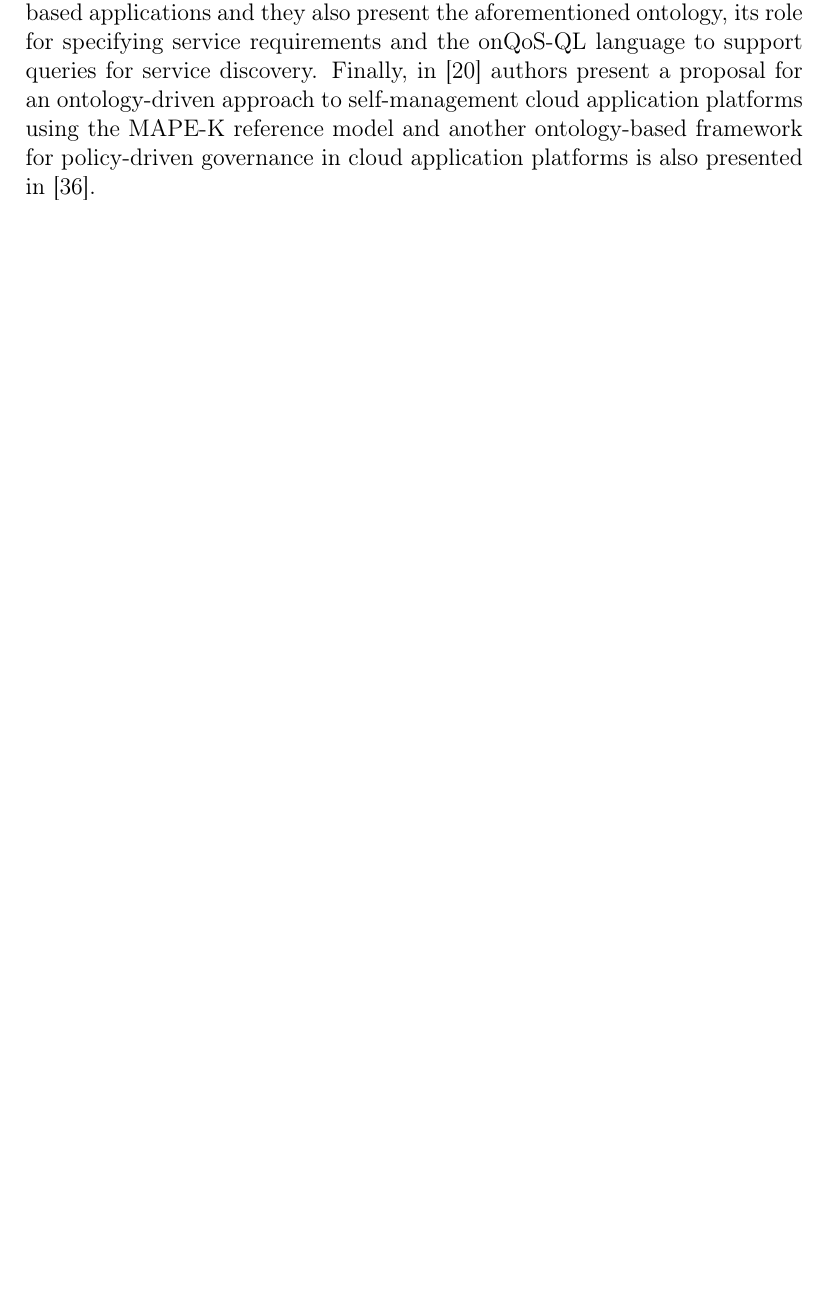
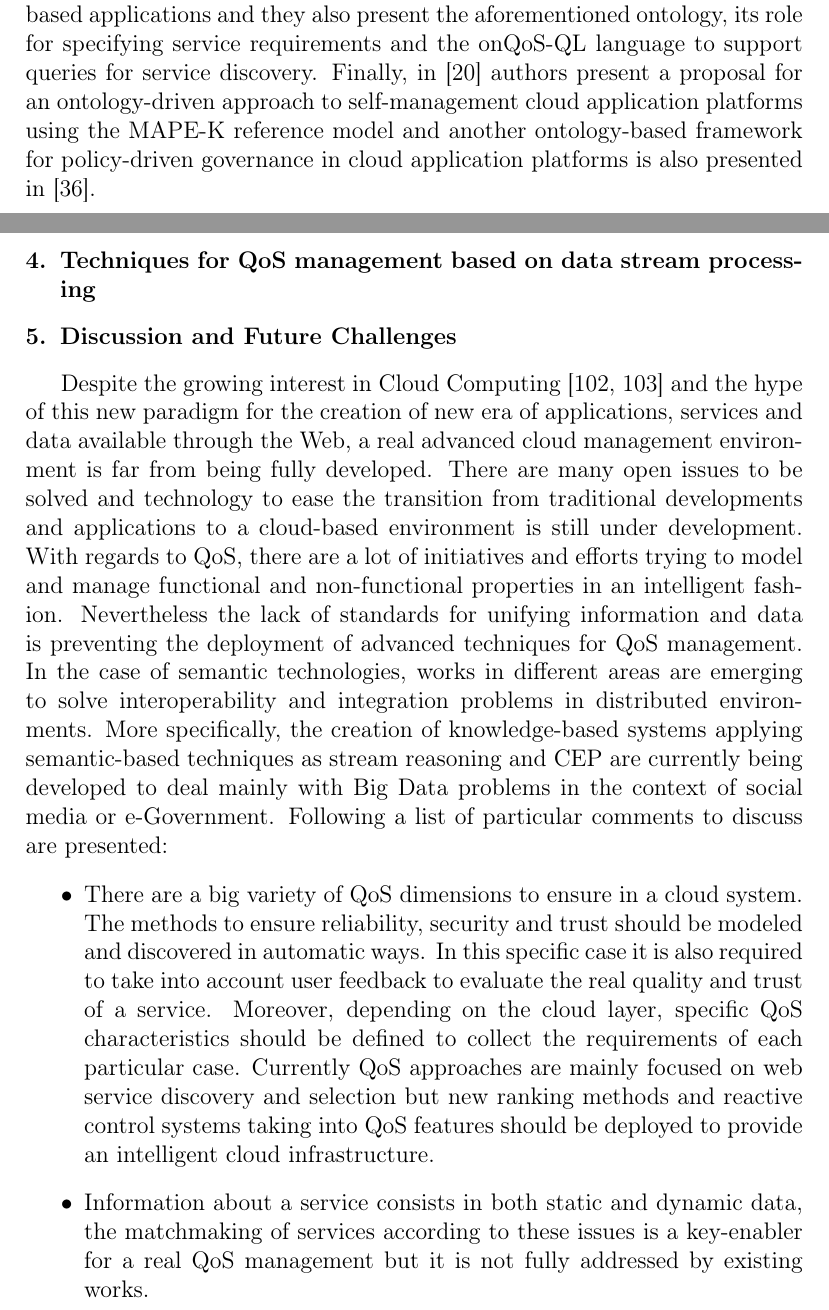
Before and after one commit to chemaar/thecloudindex, a LaTeX paper (papers/fgcs-qos/fgcs-qos.tex, which reads papers/fgcs-qos/sections/discussion.tex): part of page 14 of 21 before the commit and two parts of pages 14 and 15 of 24 after it, the two joined at a grey line, cut so that both start at the same text, the shorter picture padded with empty space. Compiled offline with pdfLaTeX.

Commit message:
Adding discussion

```diff
--- a/papers/fgcs-qos/fgcs-qos.tex
+++ b/papers/fgcs-qos/fgcs-qos.tex
@@ -179,3 +179,5 @@ cloud systems \sep quality of service \sep  service oriented architectures \sep
 \input{sections/background}
 \section{Semantic-based QoS Management in Cloud Systems}
 \input{sections/qos-review}
+\section{Techniques for QoS management based on data stream processing}
+\section{Discussion and Future Challenges}
--- /dev/null
+++ b/papers/fgcs-qos/sections/discussion.tex
@@ -0,0 +1,5 @@
+Despite the growing interest in Cloud Computing [102, 103] and the hype of this new paradigm for the creation of new era of applications, services and data available through the Web, a real advanced cloud management environment is far from being fully developed. There are many open issues to be solved and technology to ease the transition from traditional developments and applications to a cloud-based environment is still under development. With regards to QoS, there are a lot of initiatives and efforts trying to model and manage functional and non-functional properties in an intelligent fashion. Nevertheless the lack of standards for unifying information and data is preventing the deployment of advanced techniques for QoS management. In the case of semantic technologies, works in different areas are emerging to solve interoperability and integration problems in distributed environments. More specifically, the creation of knowledge-based systems applying semantic-based techniques as stream reasoning and CEP are currently being developed to deal mainly with Big Data problems in the context of social media or e-Government. Following a list of particular comments to discuss are presented:
+\begin{itemize}
+ \item There are a big variety of QoS dimensions to ensure in a cloud system. The methods to ensure reliability, security and trust should be modeled and discovered in automatic ways. In this specific case it is also required to take into account user feedback to evaluate the real quality and trust of a service. Moreover, depending on the cloud layer, specific QoS characteristics should be defined to collect the requirements of each particular case. Currently QoS approaches are mainly focused on web service discovery and selection but new ranking methods and reactive control systems taking into QoS features should be deployed to provide an intelligent cloud infrastructure.
+ \item Information about a service consists in both static and dynamic data, the matchmaking of services according to these issues is a key-enabler for a real QoS management but it is not fully addressed by existing works.
+ \item According to Table  the big variety of ontologies, OWL models, etc. that have been designed in recent years imply a tangled set of options that should be unified to provide an unique view of  what QoS should be. Apart from that the use of semantics is not clear, in some cases reasoning processes are used to discover services but others just define an ontology as a proposal to provide a formal model without any real application. A clear semantic-based architecture [104, 105] should be defined containing the adequate definitions [106].of functional and non-functional properties.
```
Also changed, not shown: papers/fgcs-qos/fgcs-qos.tex (8 more changed lines), papers/fgcs-qos/sections/discussion.tex (6 more changed lines), 1 other file.
